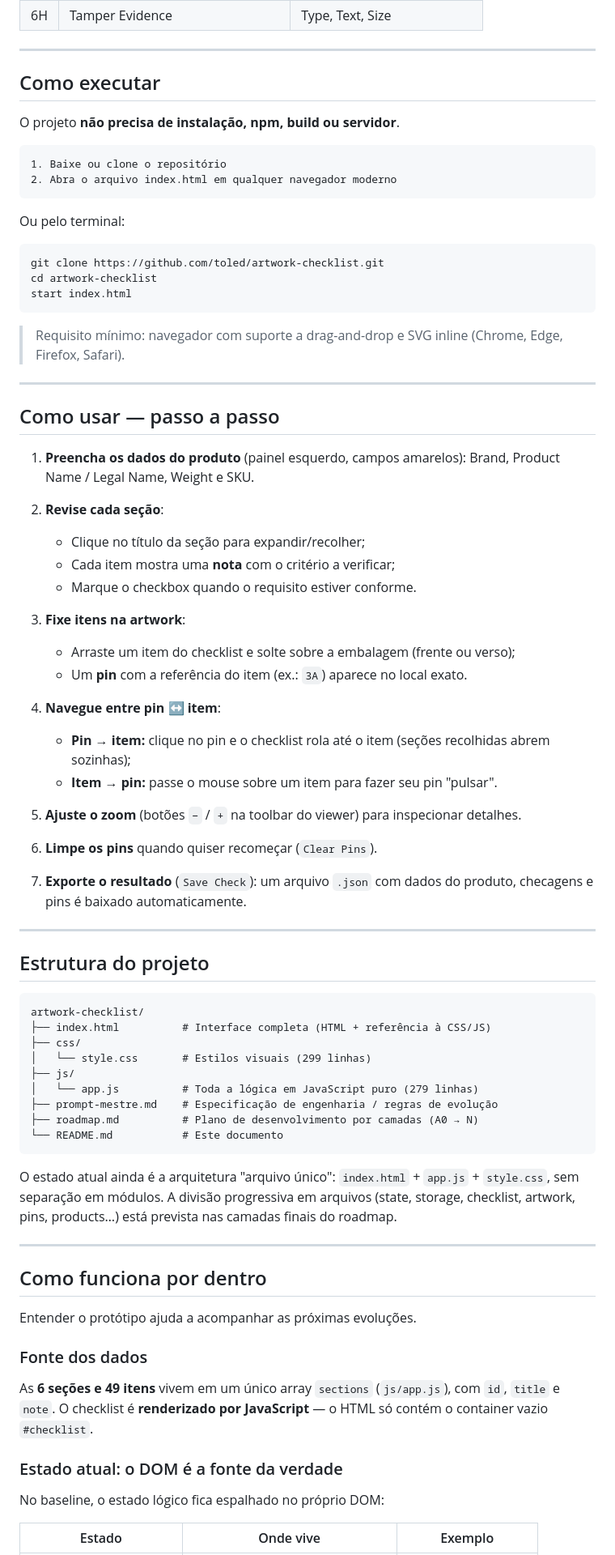
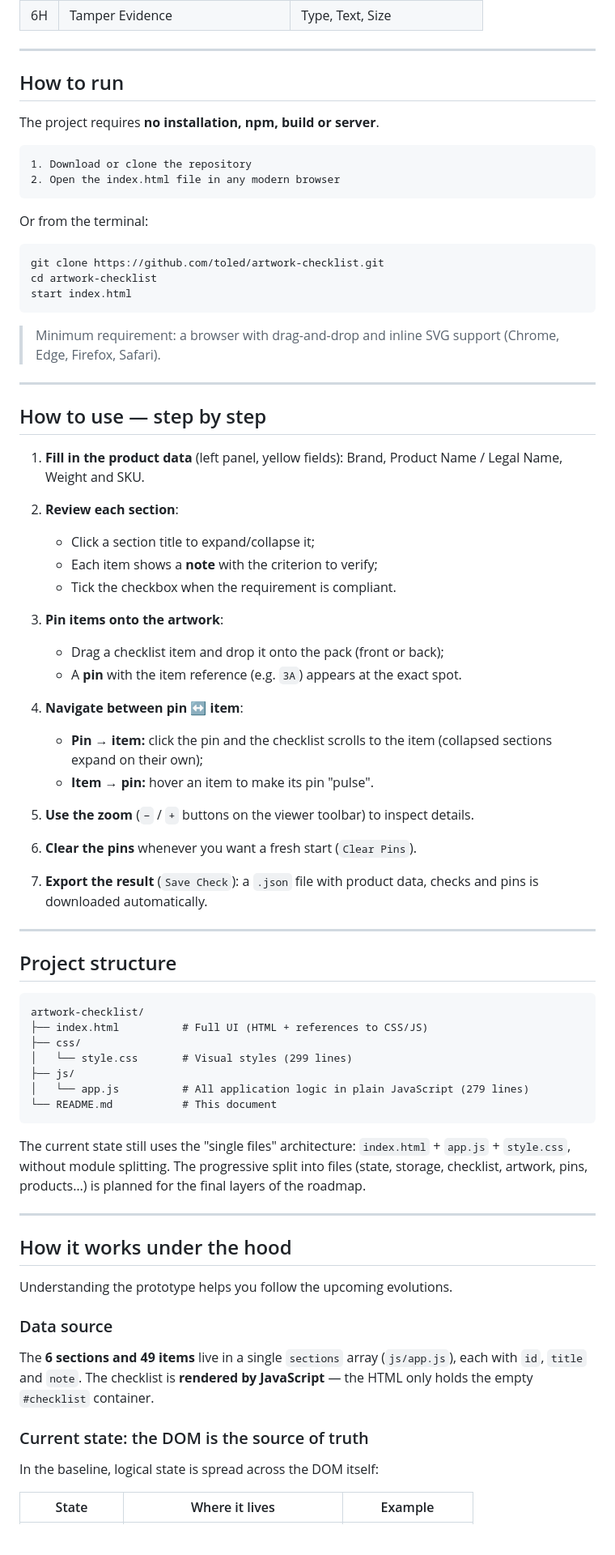
Before and after one commit to samantharissicy/artwork-checklist, a Markdown page: README.md, the part around one of its changes. Shown at 81% size. Rendered like a GitHub page; blank space fills up the shorter version.

````diff
--- a/README.md
+++ b/README.md
@@ -175,16 +175,16 @@ Isso é intencional: essas features são as próximas camadas do roadmap.
 
 ---
 
-## Como executar
+## How to run
 
-O projeto **não precisa de instalação, npm, build ou servidor**.
+The project requires **no installation, npm, build or server**.
 
 ```text
-1. Baixe ou clone o repositório
-2. Abra o arquivo index.html em qualquer navegador moderno
+1. Download or clone the repository
+2. Open the index.html file in any modern browser
 ```
 
-Ou pelo terminal:
+Or from the terminal:
 
 ```bash
 git clone https://github.com/toled/artwork-checklist.git
@@ -192,65 +192,63 @@ cd artwork-checklist
 start index.html
 ```
 
-> Requisito mínimo: navegador com suporte a drag-and-drop e SVG inline (Chrome, Edge, Firefox, Safari).
+> Minimum requirement: a browser with drag-and-drop and inline SVG support (Chrome, Edge, Firefox, Safari).
 
 ---
 
-## Como usar — passo a passo
+## How to use — step by step
 
-1. **Preencha os dados do produto** (painel esquerdo, campos amarelos):
-   Brand, Product Name / Legal Name, Weight e SKU.
+1. **Fill in the product data** (left panel, yellow fields):
+   Brand, Product Name / Legal Name, Weight and SKU.
 
-2. **Revise cada seção**:
-   - Clique no título da seção para expandir/recolher;
-   - Cada item mostra uma **nota** com o critério a verificar;
-   - Marque o checkbox quando o requisito estiver conforme.
+2. **Review each section**:
+   - Click a section title to expand/collapse it;
+   - Each item shows a **note** with the criterion to verify;
+   - Tick the checkbox when the requirement is compliant.
 
-3. **Fixe itens na artwork**:
-   - Arraste um item do checklist e solte sobre a embalagem (frente ou verso);
-   - Um **pin** com a referência do item (ex.: `3A`) aparece no local exato.
+3. **Pin items onto the artwork**:
+   - Drag a checklist item and drop it onto the pack (front or back);
+   - A **pin** with the item reference (e.g. `3A`) appears at the exact spot.
 
-4. **Navegue entre pin ↔ item**:
-   - **Pin → item:** clique no pin e o checklist rola até o item (seções recolhidas abrem sozinhas);
-   - **Item → pin:** passe o mouse sobre um item para fazer seu pin "pulsar".
+4. **Navigate between pin ↔ item**:
+   - **Pin → item:** click the pin and the checklist scrolls to the item (collapsed sections expand on their own);
+   - **Item → pin:** hover an item to make its pin "pulse".
 
-5. **Ajuste o zoom** (botões `−` / `+` na toolbar do viewer) para inspecionar detalhes.
+5. **Use the zoom** (`−` / `+` buttons on the viewer toolbar) to inspect details.
 
-6. **Limpe os pins** quando quiser recomeçar (`Clear Pins`).
+6. **Clear the pins** whenever you want a fresh start (`Clear Pins`).
 
-7. **Exporte o resultado** (`Save Check`): um arquivo `.json` com dados do produto, checagens e pins é baixado automaticamente.
+7. **Export the result** (`Save Check`): a `.json` file with product data, checks and pins is downloaded automatically.
 
 ---
 
-## Estrutura do projeto
+## Project structure
 
 ```text
 artwork-checklist/
-├── index.html          # Interface completa (HTML + referência à CSS/JS)
+├── index.html          # Full UI (HTML + references to CSS/JS)
 ├── css/
-│   └── style.css       # Estilos visuais (299 linhas)
+│   └── style.css       # Visual styles (299 lines)
 ├── js/
-│   └── app.js          # Toda a lógica em JavaScript puro (279 linhas)
-├── prompt-mestre.md    # Especificação de engenharia / regras de evolução
-├── roadmap.md          # Plano de desenvolvimento por camadas (A0 → N)
-└── README.md           # Este documento
+│   └── app.js          # All application logic in plain JavaScript (279 lines)
+└── README.md           # This document
 ```
 
-O estado atual ainda é a arquitetura "arquivo único": `index.html` + `app.js` + `style.css`, sem separação em módulos. A divisão progressiva em arquivos (state, storage, checklist, artwork, pins, products…) está prevista nas camadas finais do roadmap.
+The current state still uses the "single files" architecture: `index.html` + `app.js` + `style.css`, without module splitting. The progressive split into files (state, storage, checklist, artwork, pins, products…) is planned for the final layers of the roadmap.
 
 ---
 
-## Como funciona por dentro
+## How it works under the hood
 
-Entender o protótipo ajuda a acompanhar as próximas evoluções.
+Understanding the prototype helps you follow the upcoming evolutions.
 
-### Fonte dos dados
+### Data source
 
-As **6 seções e 49 itens** vivem em um único array `sections` (`js/app.js`), com `id`, `title` e `note`. O checklist é **renderizado por JavaScript** — o HTML só contém o container vazio `#checklist`.
+The **6 sections and 49 items** live in a single `sections` array (`js/app.js`), each with `id`, `title` and `note`. The checklist is **rendered by JavaScript** — the HTML only holds the empty `#checklist` container.
 
-### Estado atual: o DOM é a fonte da verdade
+### Current state: the DOM is the source of truth
 
-No baseline, o estado lógico fica espalhado no próprio DOM:
+In the baseline, logical state is spread across the DOM itself:
 
-| Estado | Onde vive | Exemplo |
+| State | Where it lives | Example |
 |---|---|---|
````
Also changed, not shown: other parts of README.md (+140 -139 lines).
